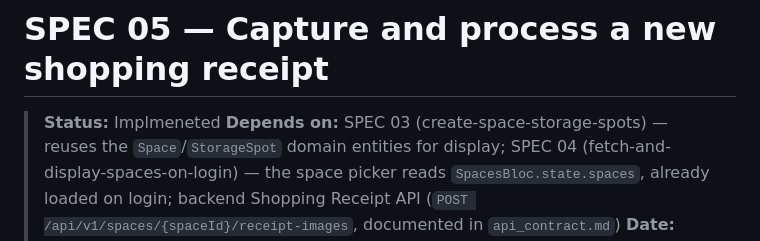
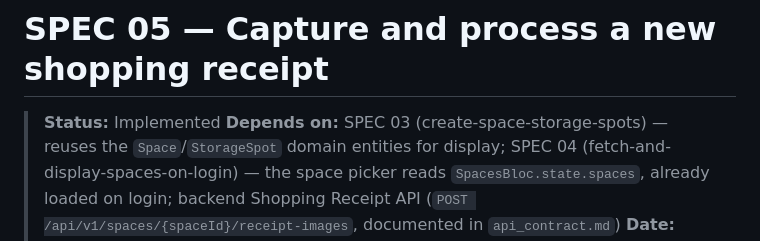
Before and after one commit to isalvama/FreshKeep-frontend, a Markdown page: specs/05-pick-and-process-new-shopping-receipt.md, the part around the change. GitHub-like rendering.

Commit message:
fix typo

```diff
--- a/specs/05-pick-and-process-new-shopping-receipt.md
+++ b/specs/05-pick-and-process-new-shopping-receipt.md
@@ -1,6 +1,6 @@
 # SPEC 05 — Capture and process a new shopping receipt
 
-> **Status:** Implmeneted
+> **Status:** Implemented
 > **Depends on:** SPEC 03 (create-space-storage-spots) — reuses the `Space`/`StorageSpot` domain entities for display; SPEC 04 (fetch-and-display-spaces-on-login) — the space picker reads `SpacesBloc.state.spaces`, already loaded on login; backend Shopping Receipt API (`POST /api/v1/spaces/{spaceId}/receipt-images`, documented in `api_contract.md`)
 > **Date:** 2026-09-11
 > **Objective:** Let an authenticated user pick one of their spaces and a single receipt photo from their device's photo library, upload it for AI extraction via `POST /api/v1/spaces/{spaceId}/receipt-images`, and review the extracted shopping-receipt data — including per-product selection for a later reprocess step — on a results screen whose "confirm"/"reprocess" actions are wired up in a following spec.
```
